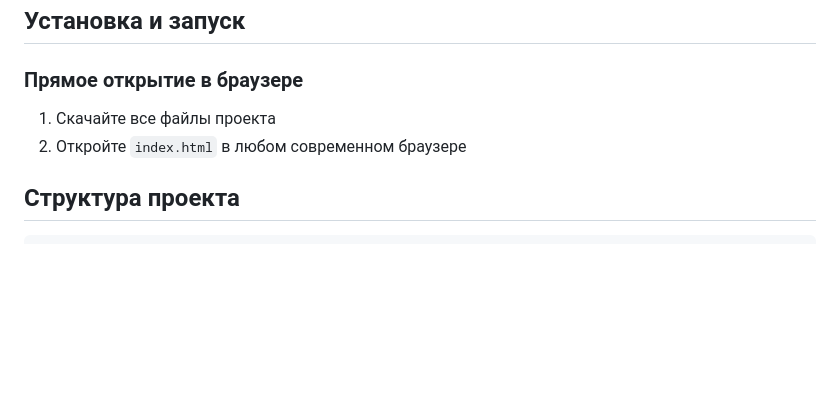
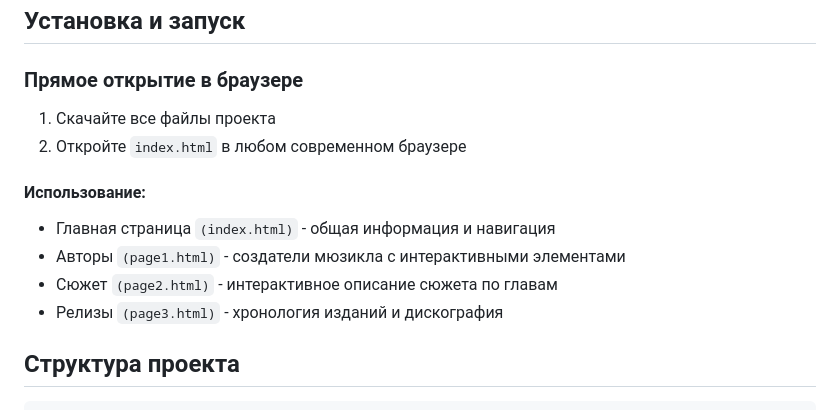
Before and after one commit to KindSugar/Website_HTML_DragonLance, a Markdown page: README.md, the part around the change. Drawn GitHub-style; blank space fills up the shorter version.

````diff
--- a/README.md
+++ b/README.md
@@ -45,6 +45,12 @@
 1.  Скачайте все файлы проекта
 2.  Откройте `index.html` в любом современном браузере
 
+#### Использование:
+- Главная страница `(index.html)` - общая информация и навигация
+- Авторы `(page1.html)` - создатели мюзикла с интерактивными элементами
+- Сюжет `(page2.html)` - интерактивное описание сюжета по главам
+- Релизы `(page3.html)` - хронология изданий и дискография
+
 ## Структура проекта
 
 ```
````
